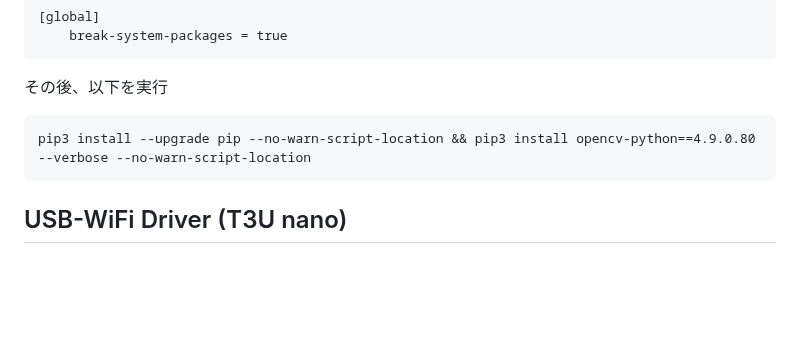
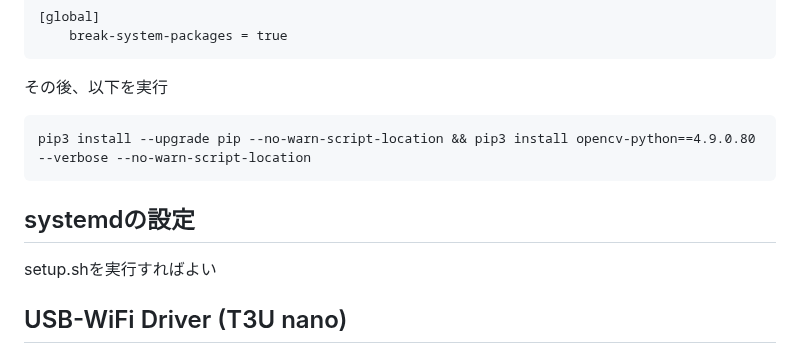
Before and after one commit to ibis-ssl/Orion_CM4, a Markdown page: README.md, the part around the change. Rendered like a GitHub page; blank space fills up the shorter version.

Commit message:
セットアップ手順追加

```diff
--- a/README.md
+++ b/README.md
@@ -74,6 +74,11 @@ pipからインストールする。
 
     pip3 install --upgrade pip --no-warn-script-location && pip3 install opencv-python==4.9.0.80 --verbose --no-warn-script-location
 
+
+## systemdの設定
+setup.shを実行すればよい
+
+
 ## USB-WiFi Driver (T3U nano)
 必須ではないがたぶんあったほうがいい
 以下のコピペ
```
